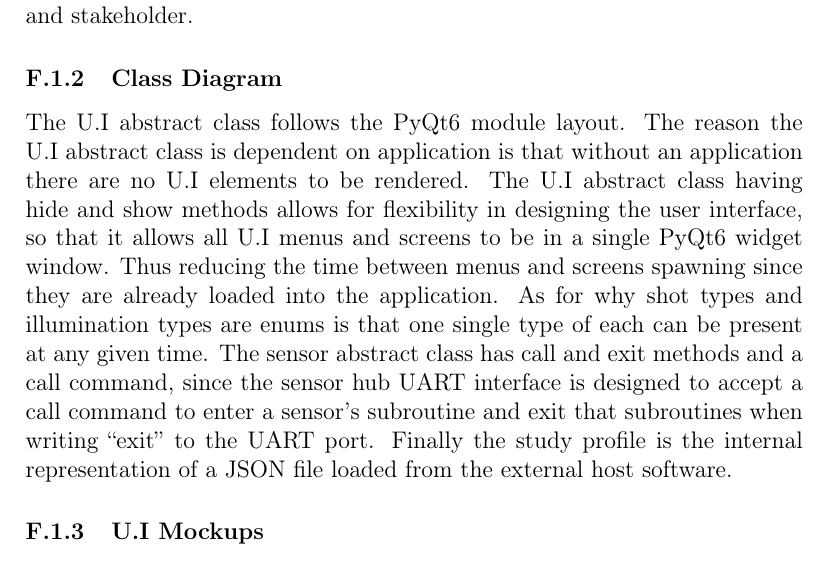
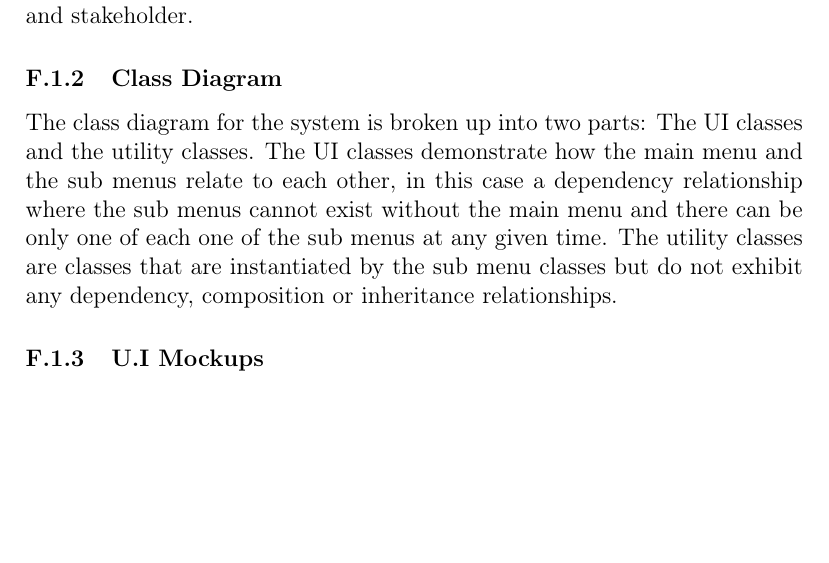
Before and after one commit to fabiomatos999/M.O.S.I.S, a LaTeX document (Final_Report_Document/Main_Document/Main_Document.tex, which reads Final_Report_Document/Appendix/Design_Documentation/Design_Justification/Design_Justification.tex): part of page 24 of 73, cut so that both start at the same text, the shorter picture padded with empty space. Compiled offline with pdfLaTeX.

Commit message:
Fix design justification for class diagram.

```diff
--- a/Final_Report_Document/Appendix/Design_Documentation/Design_Justification/Design_Justification.tex
+++ b/Final_Report_Document/Appendix/Design_Documentation/Design_Justification/Design_Justification.tex
@@ -2,6 +2,6 @@
 \subsubsection{Use Case Diagram}
 Since this is a user facing application, the bulk of the use cases are attributed to the users. However, the reason why the application itself is responsible for performing diagnostics is to avoid an invalid state for the user interface to start. The use cases were derived from the requirements from the client and stakeholder.
 \subsubsection{Class Diagram}
-The U.I abstract class follows the PyQt6 module layout. The reason the U.I abstract class is dependent on application is that without an application there are no U.I elements to be rendered. The U.I abstract class having hide and show methods allows for flexibility in designing the user interface, so that it allows all U.I menus and screens to be in a single PyQt6 widget window. Thus reducing the time between menus and screens spawning since they are already loaded into the application. As for why shot types and illumination types are enums is that one single type of each can be present at any given time. The sensor abstract class has call and exit methods and a call command, since the sensor hub UART interface is designed to accept a call command to enter a sensor's subroutine and exit that subroutines when writing ``exit'' to the UART port. Finally the study profile is the internal representation of a JSON file loaded from the external host software.
+The class diagram for the system is broken up into two parts: The UI classes and the utility classes. The UI classes demonstrate how the main menu and the sub menus relate to each other, in this case a dependency relationship where the sub menus cannot exist without the main menu and there can be only one of each one of the sub menus at any given time. The utility classes are classes that are instantiated by the sub menu classes but do not exhibit any dependency, composition or inheritance relationships.
 \subsubsection{U.I Mockups}
 The color scheme that we chose for the background is black with neon orange text and gray background with neon green text. The reason why the background colors for the U.I mockups are gray and black are because we utilized studies that show that the color black and gray looks darker underwater.\cite{AquaticSafetyGroup2021}\cite{FluoGreenMost2018} Likewise the same studies show that bright colors such as neon orange and neon green looks equally as bright underwater.\cite{AquaticSafetyGroup2021}\cite{FluoGreenMost2018} This insures that the researchers and divers have a high contrast user interface in environments with poor visibility.
```
